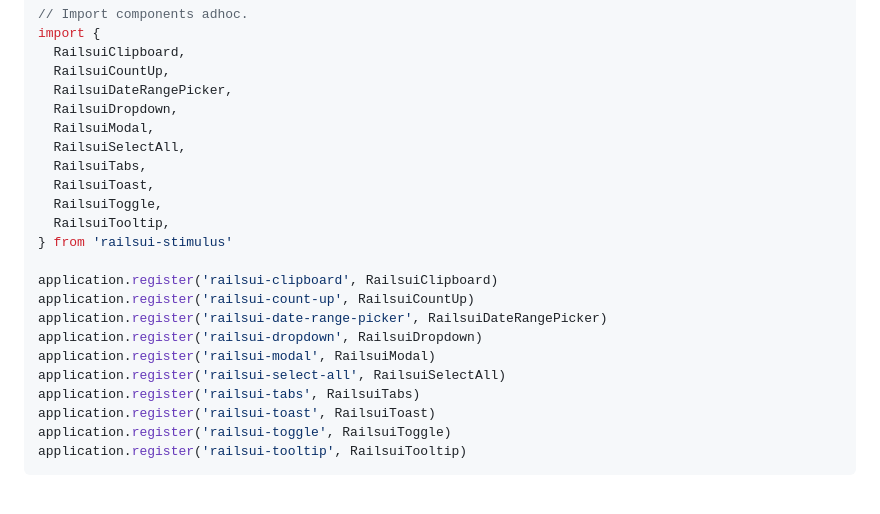
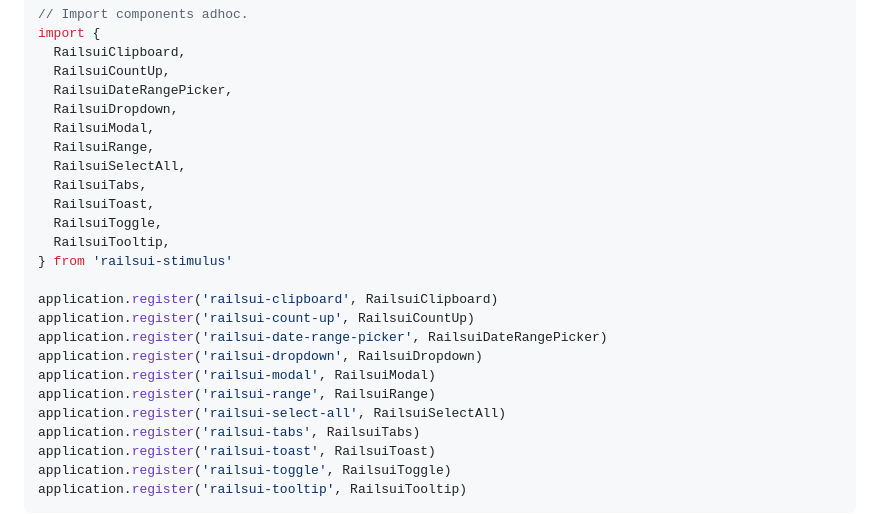
Before and after one commit to getrailsui/railsui-stimulus, a Markdown page: README.md, the part around the change. Rendered like a GitHub page; blank space fills up the shorter version.

```diff
--- a/README.md
+++ b/README.md
@@ -33,6 +33,7 @@ import {
   RailsuiDateRangePicker,
   RailsuiDropdown,
   RailsuiModal,
+  RailsuiRange,
   RailsuiSelectAll,
   RailsuiTabs,
   RailsuiToast,
@@ -45,6 +46,7 @@ application.register('railsui-count-up', RailsuiCountUp)
 application.register('railsui-date-range-picker', RailsuiDateRangePicker)
 application.register('railsui-dropdown', RailsuiDropdown)
 application.register('railsui-modal', RailsuiModal)
+application.register('railsui-range', RailsuiRange)
 application.register('railsui-select-all', RailsuiSelectAll)
 application.register('railsui-tabs', RailsuiTabs)
 application.register('railsui-toast', RailsuiToast)
```
